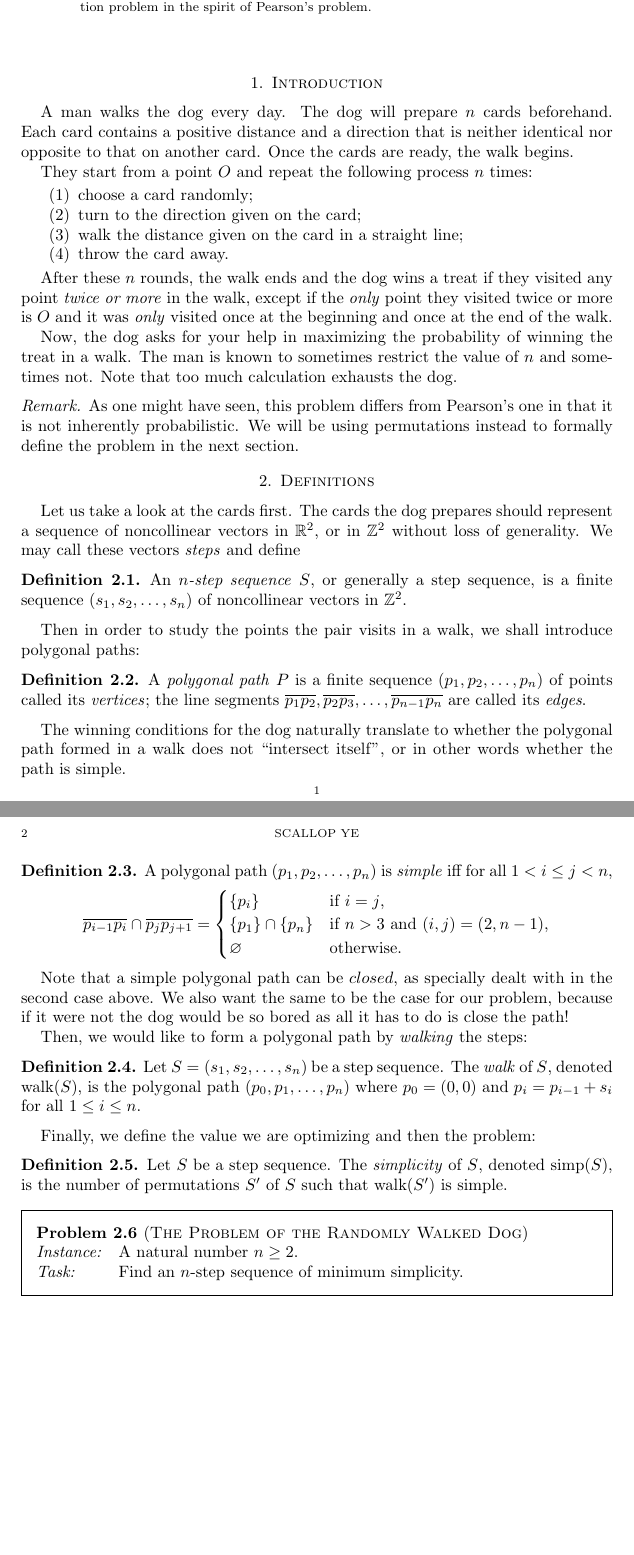
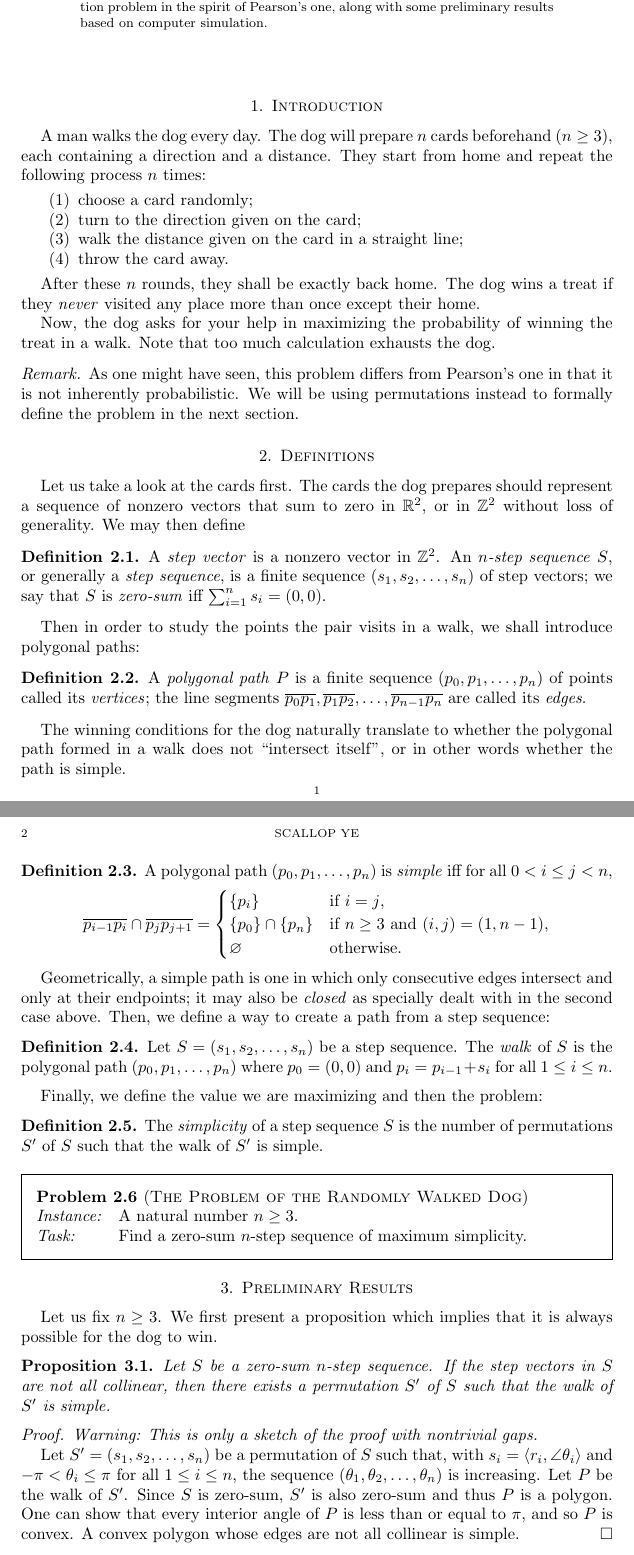
Before and after one commit to yescallop/math-playground, a LaTeX paper (02-the-problem-of-the-randomly-walked-dog/rwd.tex): two parts of pages 1 and 2 of 2, joined at a grey line, cut so that both start at the same text, the shorter picture padded with empty space. Compiled offline with pdfLaTeX.

Commit message:
update: 02

```diff
--- a/02-the-problem-of-the-randomly-walked-dog/rwd.tex
+++ b/02-the-problem-of-the-randomly-walked-dog/rwd.tex
@@ -4,7 +4,7 @@
 \DeclareMathOperator{\walk}{walk}
 \DeclareMathOperator{\simp}{simp}
 
-\newcommand{\olsi}[1]{\,\overline{\!{#1}}} % overline short italic
+\renewcommand{\phi}{\varphi}
 
 \newtheorem{proposition}{Proposition}[section]
 \newtheorem{conjecture}[proposition]{Conjecture}
@@ -30,18 +30,17 @@
 \begin{abstract}
     In 1905, Karl Pearson \cite{pearson} proposed on \emph{Nature} the
     famous problem of the random walk. In this article, we present a new
-    combinatorial optimization problem in the spirit of Pearson's problem.
+    combinatorial optimization problem in the spirit of Pearson's one,
+    along with some preliminary results based on computer simulation.
 \end{abstract}
 
 \maketitle
 
 \section{Introduction}
 
-A man walks the dog every day. The dog will prepare $n$ cards beforehand.
-Each card contains a positive distance and a direction that is neither identical
-nor opposite to that on another card. Once the cards are ready, the walk begins.
-
-They start from a point $O$ and repeat the following process $n$ times:
+A man walks the dog every day. The dog will prepare $n$ cards beforehand ($n\ge3$),
+each containing a direction and a distance.
+They start from home and repeat the following process $n$ times:
 
 \begin{enumerate}
     \item choose a card randomly;
@@ -50,14 +49,11 @@ They start from a point $O$ and repeat the following process $n$ times:
     \item throw the card away.
 \end{enumerate}
 
-After these $n$ rounds, the walk ends and the dog wins a treat if they visited
-any point \emph{twice or more} in the walk, except if the \emph{only} point
-they visited twice or more is $O$ and it was \emph{only} visited once at the
-beginning and once at the end of the walk.
+After these $n$ rounds, they shall be exactly back home. The dog wins a treat
+if they \emph{never} visited any place more than once except their home.
 
 Now, the dog asks for your help in maximizing the probability of winning the
-treat in a walk. The man is known to sometimes restrict the value of $n$ and
-sometimes not. Note that too much calculation exhausts the dog.
+treat in a walk. Note that too much calculation exhausts the dog.
 
 \begin{remark}
     As one might have seen, this problem differs from Pearson’s one in that
@@ -68,22 +64,23 @@ sometimes not. Note that too much calculation exhausts the dog.
 \section{Definitions}
 
 Let us take a look at the cards first. The cards the dog prepares should represent
-a sequence of noncollinear vectors in $\mathbb{R}^2$, or in $\mathbb{Z}^2$
-without loss of generality. We may call these vectors \emph{steps} and define
+a sequence of nonzero vectors that sum to zero in $\mathbb{R}^2$, or in $\mathbb{Z}^2$
+without loss of generality. We may then define
 
 \begin{definition}
-    An \emph{$n$-step sequence} $S$, or generally a step sequence,
-    is a finite sequence $(s_1,s_2,\dots,s_n)$
-    of noncollinear vectors in $\mathbb{Z}^2$.
+    A \emph{step vector} is a nonzero vector in $\mathbb{Z}^2$.
+    An \emph{$n$-step sequence} $S$, or generally a \emph{step sequence},
+    is a finite sequence $(s_1,s_2,\dots,s_n)$ of step vectors;
+    we say that $S$ is \emph{zero-sum} iff $\sum_{i=1}^{n}s_i=(0,0)$.
 \end{definition}
 
 Then in order to study the points the pair visits in a walk, we shall introduce
 polygonal paths:
 
 \begin{definition}
-    A \emph{polygonal path} $P$ is a finite sequence $(p_1,p_2,\dots,p_n)$
+    A \emph{polygonal path} $P$ is a finite sequence $(p_0,p_1,\dots,p_n)$
     of points called its \emph{vertices}; the line segments
-    $\overline{p_1p_2},\overline{p_2p_3},\dots,\overline{p_{n-1}p_n}$
+    $\overline{p_0p_1},\overline{p_1p_2},\dots,\overline{p_{n-1}p_n}$
     are called its \emph{edges}.
 \end{definition}
 
@@ -92,47 +89,70 @@ path formed in a walk does not ``intersect itself'', or in other words whether
 the path is simple.
 
 \begin{definition}
-    A polygonal path $(p_1,p_2,\dots,p_n)$ is \emph{simple}
-    iff for all $1<i\le j<n$,
+    A polygonal path $(p_0,p_1,\dots,p_n)$ is \emph{simple}
+    iff for all $0<i\le j<n$,
     \[
         \overline{p_{i-1}p_i}\cap\overline{p_jp_{j+1}}=
         \begin{cases}
             \{p_i\}            & \text{if $i=j$},                     \\
-            \{p_1\}\cap\{p_n\} & \text{if $n>3$ and $(i,j)=(2,n-1)$}, \\
+            \{p_0\}\cap\{p_n\} & \text{if $n\ge3$ and $(i,j)=(1,n-1)$}, \\
             \varnothing        & \text{otherwise}.
         \end{cases}
     \]
 \end{definition}
 
-Note that a simple polygonal path can be $closed$, as specially dealt with
-in the second case above. We also want the same to be the case for our problem,
-because if it were not the dog would be so bored as all it has to do is close the path!
-
-Then, we would like to form a polygonal path by \emph{walking} the steps:
+Geometrically, a simple path is one in which only consecutive
+edges intersect and only at their endpoints; it may also
+be \emph{closed} as specially dealt with in the second case above.
+Then, we define a way to create a path from a step sequence:
 
 \begin{definition}
-    Let $S=(s_1,s_2,\dots,s_n)$ be a step sequence. The \emph{walk} of $S$, denoted
-    $\walk(S)$, is the polygonal path $(p_0,p_1,\dots,p_n)$
+    Let $S=(s_1,s_2,\dots,s_n)$ be a step sequence. The \emph{walk} of $S$
+    is the polygonal path $(p_0,p_1,\dots,p_n)$
     where $p_0=(0,0)$ and $p_i=p_{i-1}+s_i$ for all $1\le i\le n$.
 \end{definition}
 
-Finally, we define the value we are optimizing and then the problem:
+Finally, we define the value we are maximizing and then the problem:
 
 \begin{definition}
-    Let $S$ be a step sequence. The \emph{simplicity} of $S$,
-    denoted $\simp(S)$, is the number of permutations $S'$ of $S$
-    such that $\walk(S')$ is simple.
+    The \emph{simplicity} of a step sequence $S$
+    is the number of permutations $S'$ of $S$
+    such that the walk of $S'$ is simple.
 \end{definition}
 
 \begin{problem}[\textsc{The Problem of the Randomly Walked Dog}]
+\label{problem:rwd}
 \begin{framed}
     \begin{tabular}{@{}ll}
         \textit{Instance:} &
-        A natural number $n\ge2$. \\
+        A natural number $n\ge3$. \\
 
         \textit{Task:}     &
-        Find an $n$-step sequence of minimum simplicity.
+        Find a zero-sum $n$-step sequence of maximum simplicity.
     \end{tabular}
     \vskip -2pt
 \end{framed}
 \end{problem}
+
+\section{Preliminary Results}
+
+Let us fix $n\ge3$. We first present a proposition which
+implies that it is always possible for the dog to win.
+
+
+\begin{proposition}
+    Let $S$ be a zero-sum $n$-step sequence. If the step vectors in $S$ are not all collinear,
+    then there exists a permutation $S'$ of $S$ such that the walk of $S'$ is simple.
+\end{proposition}
+
+\begin{proof}
+    \emph{Warning: This is only a sketch of the proof with nontrivial gaps.}
+
+    Let $S'=(s_1,s_2,\dots,s_n)$ be a permutation of $S$ such that, with
+    $s_i=\langle r_i,\angle\theta_i\rangle$ and $-\pi<\theta_i\le\pi$ for all $1\le i\le n$,
+    the sequence $(\theta_1,\theta_2,\dots,\theta_n)$ is increasing.
+    Let $P$ be the walk of $S'$. Since $S$ is zero-sum, $S'$ is also zero-sum and thus $P$
+    is a polygon. One can show that every interior angle of $P$ is less than
+    or equal to $\pi$, and so $P$ is convex.
+    A convex polygon whose edges are not all collinear is simple.
+\end{proof}
```
Also changed, not shown: 02-the-problem-of-the-randomly-walked-dog/rwd.pdf, 02-the-problem-of-the-randomly-walked-dog/rwd.tex (11 more changed lines).
